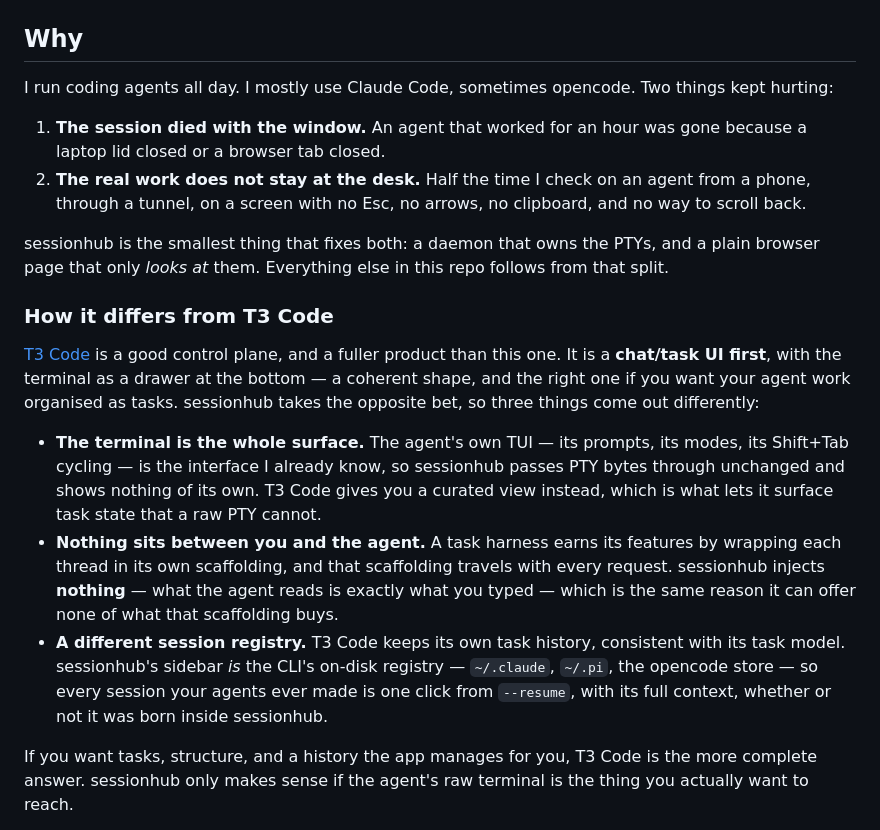
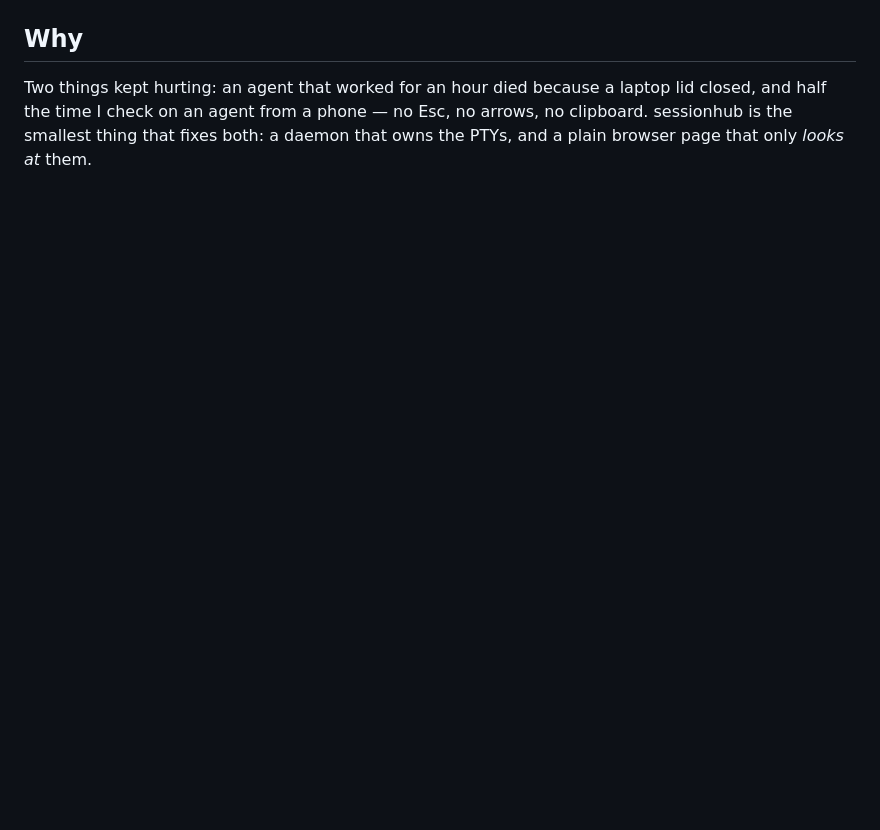
Before and after one commit to goldalworming/sessionhub, a Markdown page: README.md, the part around one of its changes. Drawn GitHub-style; blank space fills up the shorter version.

```diff
--- a/README.md
+++ b/README.md
@@ -12,20 +18,8 @@ There is one principle: **the UI and the engine are two different processes.** T
 
 ## Why
 
-I run coding agents all day. I mostly use Claude Code, sometimes opencode. Two things kept hurting:
+Two things kept hurting: an agent that worked for an hour died because a laptop
+lid closed, and half the time I check on an agent from a phone — no Esc, no
+arrows, no clipboard. sessionhub is the smallest thing that fixes both: a
+daemon that owns the PTYs, and a plain browser page that only *looks at* them.
 
-1. **The session died with the window.** An agent that worked for an hour was gone because a laptop lid closed or a browser tab closed.
-2. **The real work does not stay at the desk.** Half the time I check on an agent from a phone, through a tunnel, on a screen with no Esc, no arrows, no clipboard, and no way to scroll back.
-
-sessionhub is the smallest thing that fixes both: a daemon that owns the PTYs, and a plain browser page that only *looks at* them. Everything else in this repo follows from that split.
-
-### How it differs from T3 Code
-
-[T3 Code](https://betterstack.com/community/guides/ai/t3-code/) is a good control plane, and a fuller product than this one. It is a **chat/task UI first**, with the terminal as a drawer at the bottom — a coherent shape, and the right one if you want your agent work organised as tasks. sessionhub takes the opposite bet, so three things come out differently:
-
-- **The terminal is the whole surface.** The agent's own TUI — its prompts, its modes, its Shift+Tab cycling — is the interface I already know, so sessionhub passes PTY bytes through unchanged and shows nothing of its own. T3 Code gives you a curated view instead, which is what lets it surface task state that a raw PTY cannot.
-- **Nothing sits between you and the agent.** A task harness earns its features by wrapping each thread in its own scaffolding, and that scaffolding travels with every request. sessionhub injects **nothing** — what the agent reads is exactly what you typed — which is the same reason it can offer none of what that scaffolding buys.
-- **A different session registry.** T3 Code keeps its own task history, consistent with its task model. sessionhub's sidebar *is* the CLI's on-disk registry — `~/.claude`, `~/.pi`, the opencode store — so every session your agents ever made is one click from `--resume`, with its full context, whether or not it was born inside sessionhub.
-
-If you want tasks, structure, and a history the app manages for you, T3 Code is the more complete answer. sessionhub only makes sense if the agent's raw terminal is the thing you actually want to reach.
-
```
Also changed, not shown: other parts of README.md (+41 -80 lines).
